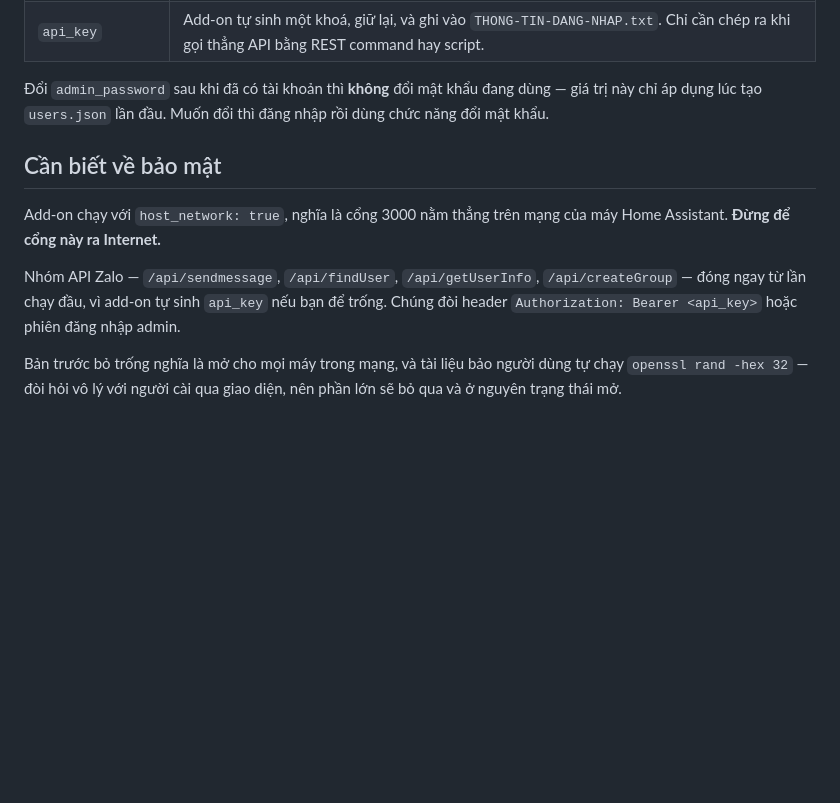
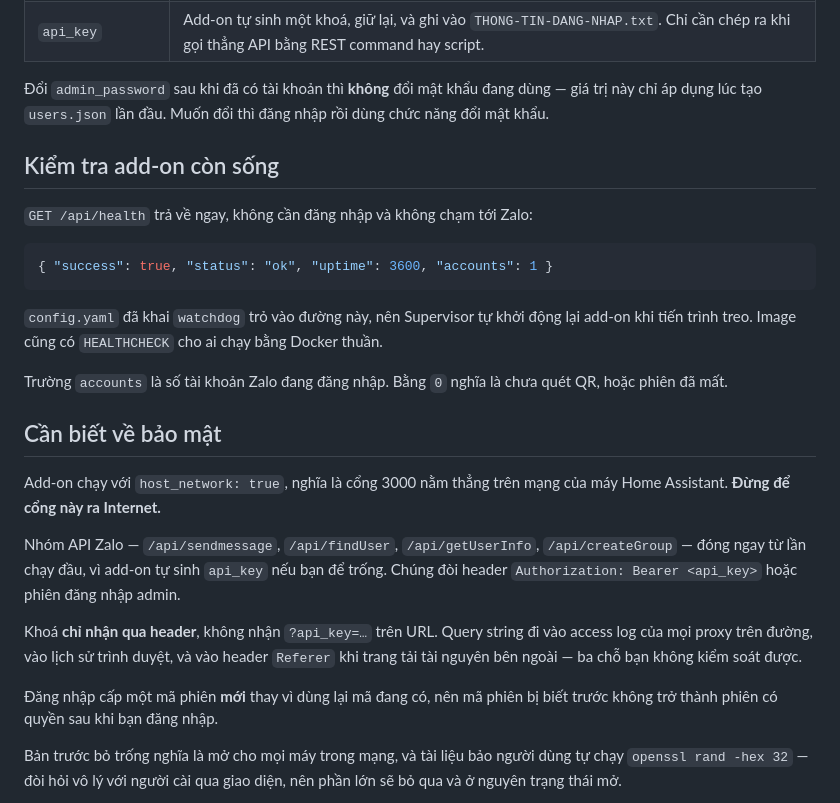
Before and after one commit to TriTue2011/has-addons, a Markdown page: zalo_bot/README.md, the part around one of its changes. GitHub-like rendering; blank space fills up the shorter version.

````diff
--- a/zalo_bot/README.md
+++ b/zalo_bot/README.md
@@ -27,6 +48,21 @@ mới có kiểm tra kiểu ID tương ứng với gateway mới.
 dùng — giá trị này chỉ áp dụng lúc tạo `users.json` lần đầu. Muốn đổi thì đăng
 nhập rồi dùng chức năng đổi mật khẩu.
 
+## Kiểm tra add-on còn sống
+
+`GET /api/health` trả về ngay, không cần đăng nhập và không chạm tới Zalo:
+
+```json
+{ "success": true, "status": "ok", "uptime": 3600, "accounts": 1 }
+```
+
+`config.yaml` đã khai `watchdog` trỏ vào đường này, nên Supervisor tự khởi động
+lại add-on khi tiến trình treo. Image cũng có `HEALTHCHECK` cho ai chạy bằng
+Docker thuần.
+
+Trường `accounts` là số tài khoản Zalo đang đăng nhập. Bằng `0` nghĩa là chưa
+quét QR, hoặc phiên đã mất.
+
 ## Cần biết về bảo mật
 
 Add-on chạy với `host_network: true`, nghĩa là cổng 3000 nằm thẳng trên mạng của
@@ -36,6 +72,13 @@ Nhóm API Zalo — `/api/sendmessage`, `/api/findUser`, `/api/getUserInfo`,
 `/api/createGroup` — đóng ngay từ lần chạy đầu, vì add-on tự sinh `api_key` nếu
 bạn để trống. Chúng đòi header `Authorization: Bearer <api_key>` hoặc phiên đăng
 nhập admin.
+
+Khoá **chỉ nhận qua header**, không nhận `?api_key=…` trên URL. Query string đi
+vào access log của mọi proxy trên đường, vào lịch sử trình duyệt, và vào header
+`Referer` khi trang tải tài nguyên bên ngoài — ba chỗ bạn không kiểm soát được.
+
+Đăng nhập cấp một mã phiên **mới** thay vì dùng lại mã đang có, nên mã phiên bị
+biết trước không trở thành phiên có quyền sau khi bạn đăng nhập.
 
 Bản trước bỏ trống nghĩa là mở cho mọi máy trong mạng, và tài liệu bảo người
 dùng tự chạy `openssl rand -hex 32` — đòi hỏi vô lý với người cài qua giao diện,
````
Also changed, not shown: other parts of zalo_bot/README.md (+107 -7 lines).
